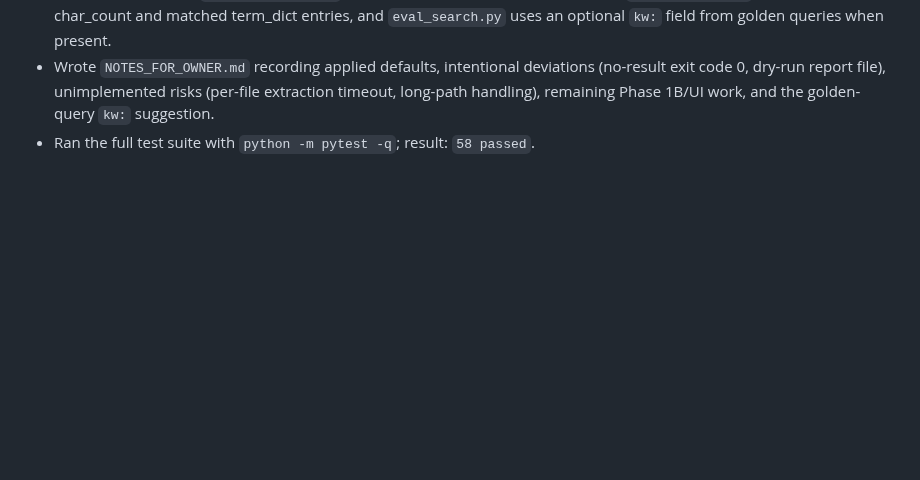
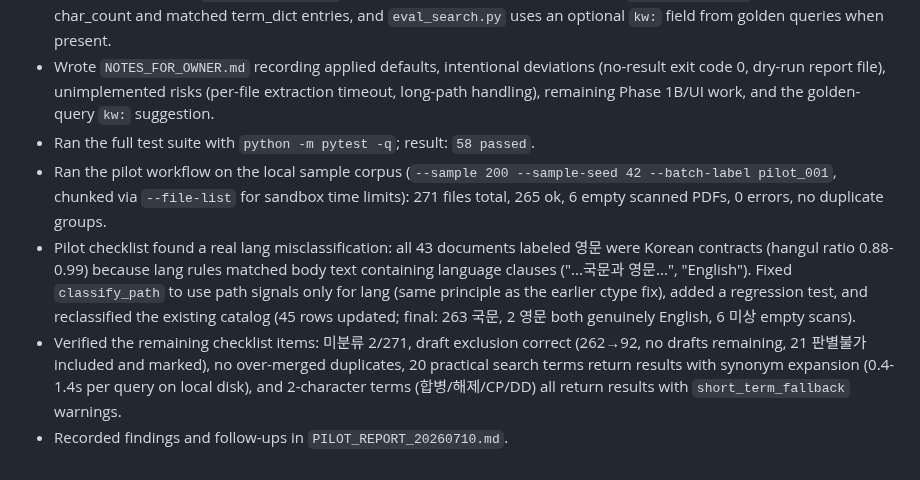
Before and after one commit to qchoi2/docs_app, a Markdown page: progress.md, the part around the change. Drawn GitHub-style; blank space fills up the shorter version.

Commit message:
docs: record pilot checklist findings

```diff
--- a/progress.md
+++ b/progress.md
@@ -122,3 +122,7 @@
 - Polished CLI tools per brief defaults: `index_contracts.py --quiet`, 240-character total snippet budget centered on the matched paragraph, `meta_filter_match` null when no meta filter was requested, `inspect_file.py` now reports char_count and matched term_dict entries, and `eval_search.py` uses an optional `kw:` field from golden queries when present.
 - Wrote `NOTES_FOR_OWNER.md` recording applied defaults, intentional deviations (no-result exit code 0, dry-run report file), unimplemented risks (per-file extraction timeout, long-path handling), remaining Phase 1B/UI work, and the golden-query `kw:` suggestion.
 - Ran the full test suite with `python -m pytest -q`; result: `58 passed`.
+- Ran the pilot workflow on the local sample corpus (`--sample 200 --sample-seed 42 --batch-label pilot_001`, chunked via `--file-list` for sandbox time limits): 271 files total, 265 ok, 6 empty scanned PDFs, 0 errors, no duplicate groups.
+- Pilot checklist found a real lang misclassification: all 43 documents labeled 영문 were Korean contracts (hangul ratio 0.88-0.99) because lang rules matched body text containing language clauses ("...국문과 영문...", "English"). Fixed `classify_path` to use path signals only for lang (same principle as the earlier ctype fix), added a regression test, and reclassified the existing catalog (45 rows updated; final: 263 국문, 2 영문 both genuinely English, 6 미상 empty scans).
+- Verified the remaining checklist items: 미분류 2/271, draft exclusion correct (262→92, no drafts remaining, 21 판별불가 included and marked), no over-merged duplicates, 20 practical search terms return results with synonym expansion (0.4-1.4s per query on local disk), and 2-character terms (합병/해제/CP/DD) all return results with `short_term_fallback` warnings.
+- Recorded findings and follow-ups in `PILOT_REPORT_20260710.md`.
```
Also changed, not shown: PILOT_REPORT_20260710.md (added, +70 -0 lines).
